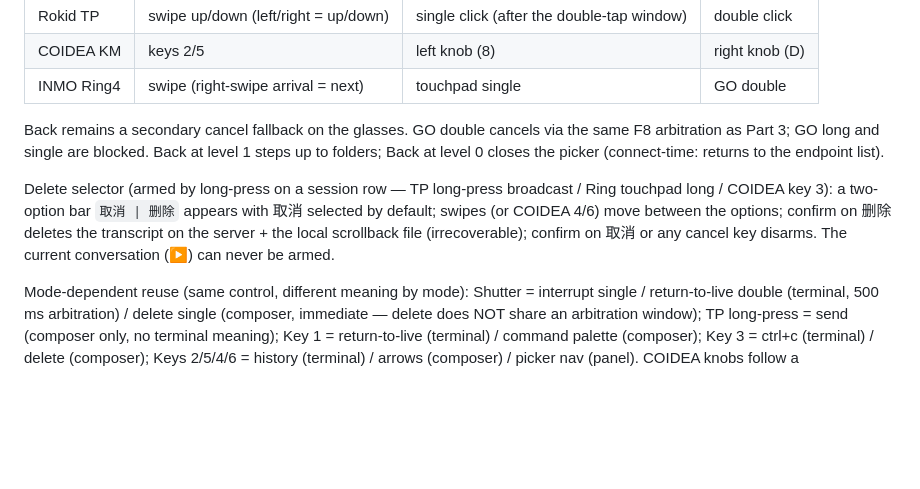
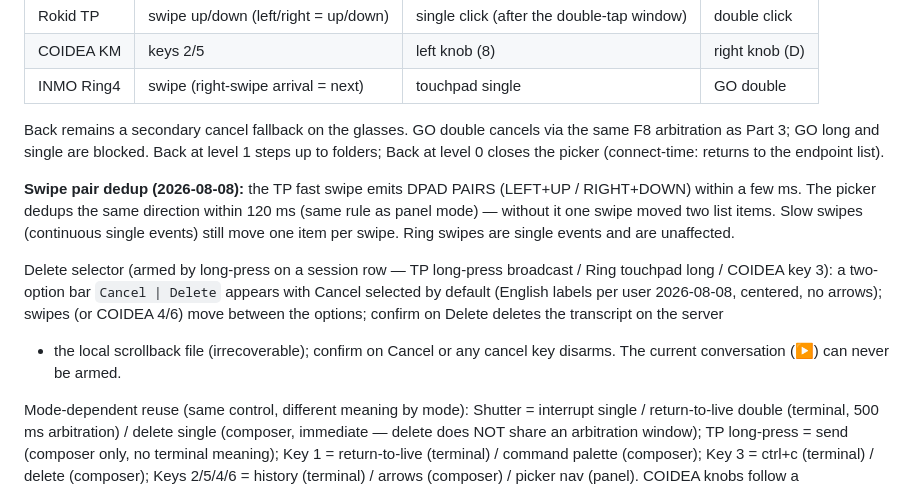
Before and after one commit to lawy623/RokidDev, a Markdown page: RokidTerm/rules/input.md, the part around the change. Rendered like a GitHub page; blank space fills up the shorter version.

```diff
--- a/RokidTerm/rules/input.md
+++ b/RokidTerm/rules/input.md
@@ -388,12 +388,19 @@ via the same F8 arbitration as Part 3; GO long and single are blocked. Back
 at level 1 steps up to folders; Back at level 0 closes the picker
 (connect-time: returns to the endpoint list).
 
+**Swipe pair dedup (2026-08-08):** the TP fast swipe emits DPAD PAIRS
+(LEFT+UP / RIGHT+DOWN) within a few ms. The picker dedups the same
+direction within 120 ms (same rule as panel mode) — without it one swipe
+moved two list items. Slow swipes (continuous single events) still move
+one item per swipe. Ring swipes are single events and are unaffected.
+
 Delete selector (armed by long-press on a session row — TP long-press
 broadcast / Ring touchpad long / COIDEA key 3): a two-option bar
-`取消 | 删除` appears with 取消 selected by default; swipes (or COIDEA
-4/6) move between the options; confirm on 删除 deletes the transcript on
-the server + the local scrollback file (irrecoverable); confirm on 取消 or
-any cancel key disarms. The current conversation (▶) can never be armed.
+`Cancel | Delete` appears with Cancel selected by default (English labels
+per user 2026-08-08, centered, no arrows); swipes (or COIDEA 4/6) move
+between the options; confirm on Delete deletes the transcript on the server
++ the local scrollback file (irrecoverable); confirm on Cancel or any
+cancel key disarms. The current conversation (▶) can never be armed.
 
 Mode-dependent reuse (same control, different meaning by mode): Shutter =
 interrupt single / return-to-live double (terminal, 500 ms arbitration) /
```
Also changed, not shown: RokidTerm/CLAUDE.md (+31 -1 lines).
